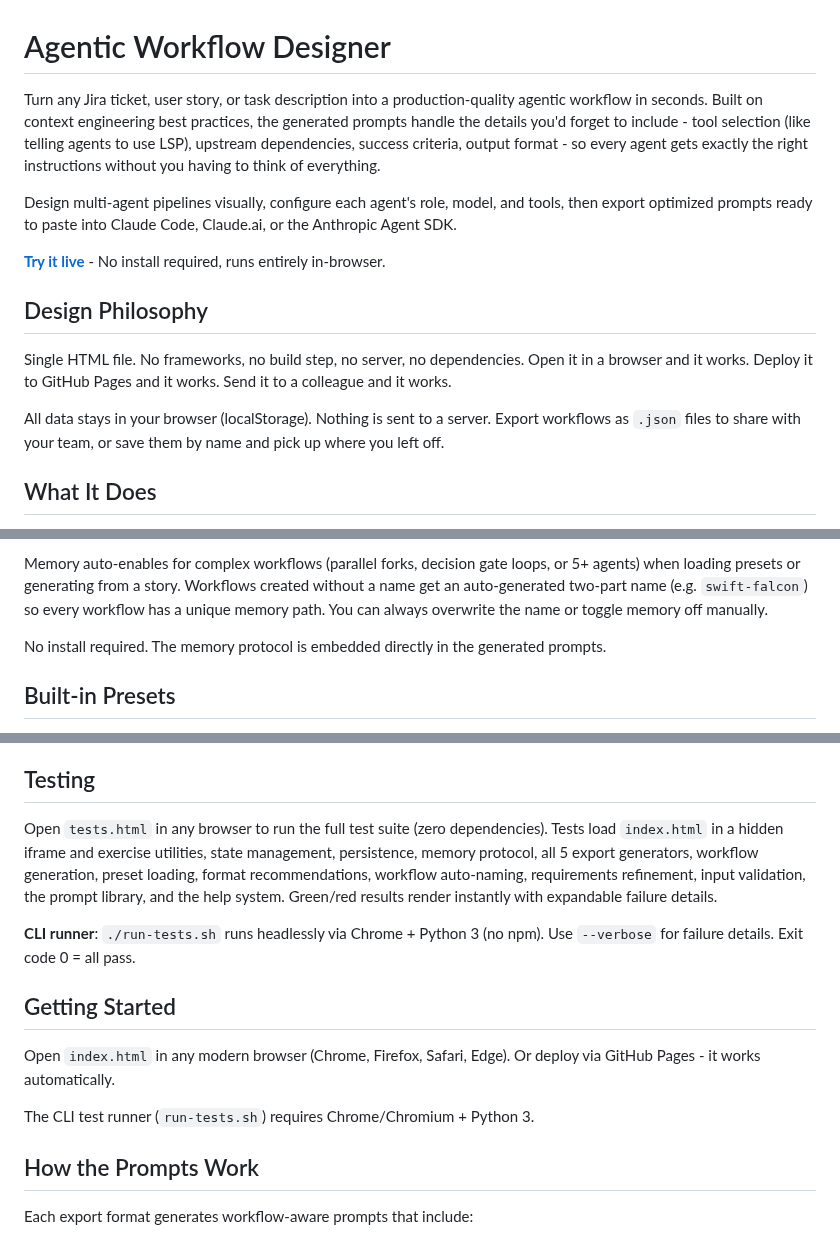
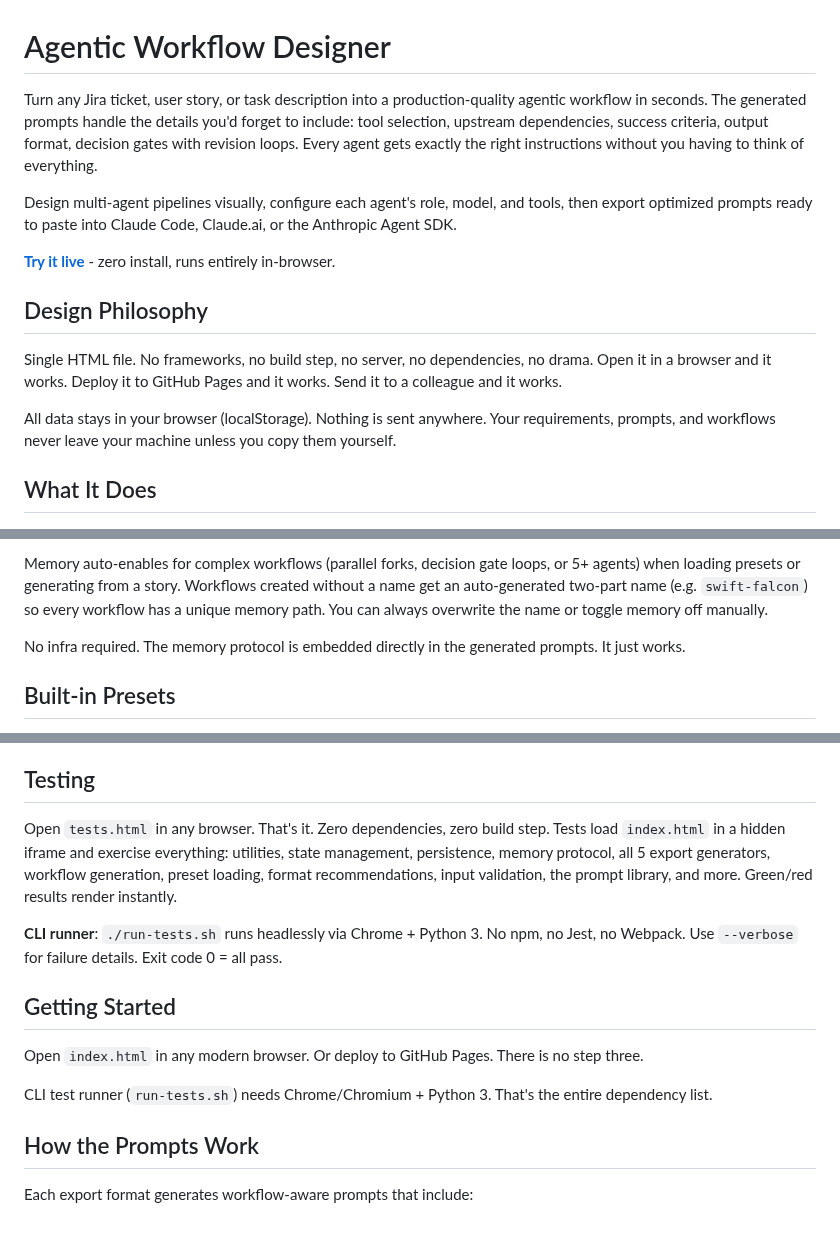
Before and after one commit to bluewilliams/agentic-workflow-designer, a Markdown page: README.md, 3 parts joined by grey strips. Drawn GitHub-style.

Commit message:
Documentation updates

```diff
--- a/README.md
+++ b/README.md
@@ -1,16 +1,16 @@
 # Agentic Workflow Designer
 
-Turn any Jira ticket, user story, or task description into a production-quality agentic workflow in seconds. Built on context engineering best practices, the generated prompts handle the details you'd forget to include - tool selection (like telling agents to use LSP), upstream dependencies, success criteria, output format - so every agent gets exactly the right instructions without you having to think of everything.
+Turn any Jira ticket, user story, or task description into a production-quality agentic workflow in seconds. The generated prompts handle the details you'd forget to include: tool selection, upstream dependencies, success criteria, output format, decision gates with revision loops. Every agent gets exactly the right instructions without you having to think of everything.
 
 Design multi-agent pipelines visually, configure each agent's role, model, and tools, then export optimized prompts ready to paste into Claude Code, Claude.ai, or the Anthropic Agent SDK.
 
-**[Try it live](https://bluewilliams.github.io/agentic-workflow-designer/)** - No install required, runs entirely in-browser.
+**[Try it live](https://bluewilliams.github.io/agentic-workflow-designer/)** - zero install, runs entirely in-browser.
 
 ## Design Philosophy
 
-Single HTML file. No frameworks, no build step, no server, no dependencies. Open it in a browser and it works. Deploy it to GitHub Pages and it works. Send it to a colleague and it works.
+Single HTML file. No frameworks, no build step, no server, no dependencies, no drama. Open it in a browser and it works. Deploy it to GitHub Pages and it works. Send it to a colleague and it works.
 
-All data stays in your browser (localStorage). Nothing is sent to a server. Export workflows as `.json` files to share with your team, or save them by name and pick up where you left off.
+All data stays in your browser (localStorage). Nothing is sent anywhere. Your requirements, prompts, and workflows never leave your machine unless you copy them yourself.
 
 ## What It Does
 
@@ -46,7 +46,7 @@ Toggle **Enable workflow memory** in the sidebar to inject a compaction-resilien
 
 Memory auto-enables for complex workflows (parallel forks, decision gate loops, or 5+ agents) when loading presets or generating from a story. Workflows created without a name get an auto-generated two-part name (e.g. `swift-falcon`) so every workflow has a unique memory path. You can always overwrite the name or toggle memory off manually.
 
-No install required. The memory protocol is embedded directly in the generated prompts.
+No infra required. The memory protocol is embedded directly in the generated prompts. It just works.
 
 ## Built-in Presets
 
@@ -145,15 +145,15 @@ Your default model, memory toggle, export format tab, app source path/branch, an
 
 ## Testing
 
-Open `tests.html` in any browser to run the full test suite (zero dependencies). Tests load `index.html` in a hidden iframe and exercise utilities, state management, persistence, memory protocol, all 5 export generators, workflow generation, preset loading, format recommendations, workflow auto-naming, requirements refinement, input validation, the prompt library, and the help system. Green/red results render instantly with expandable failure details.
+Open `tests.html` in any browser. That's it. Zero dependencies, zero build step. Tests load `index.html` in a hidden iframe and exercise everything: utilities, state management, persistence, memory protocol, all 5 export generators, workflow generation, preset loading, format recommendations, input validation, the prompt library, and more. Green/red results render instantly.
 
-**CLI runner**: `./run-tests.sh` runs headlessly via Chrome + Python 3 (no npm). Use `--verbose` for failure details. Exit code 0 = all pass.
+**CLI runner**: `./run-tests.sh` runs headlessly via Chrome + Python 3. No npm, no Jest, no Webpack. Use `--verbose` for failure details. Exit code 0 = all pass.
 
 ## Getting Started
 
-Open `index.html` in any modern browser (Chrome, Firefox, Safari, Edge). Or deploy via GitHub Pages - it works automatically.
+Open `index.html` in any modern browser. Or deploy to GitHub Pages. There is no step three.
 
-The CLI test runner (`run-tests.sh`) requires Chrome/Chromium + Python 3.
+CLI test runner (`run-tests.sh`) needs Chrome/Chromium + Python 3. That's the entire dependency list.
 
 ## How the Prompts Work
 
```
Also changed, not shown: other parts of README.md (+1 -1 lines).
